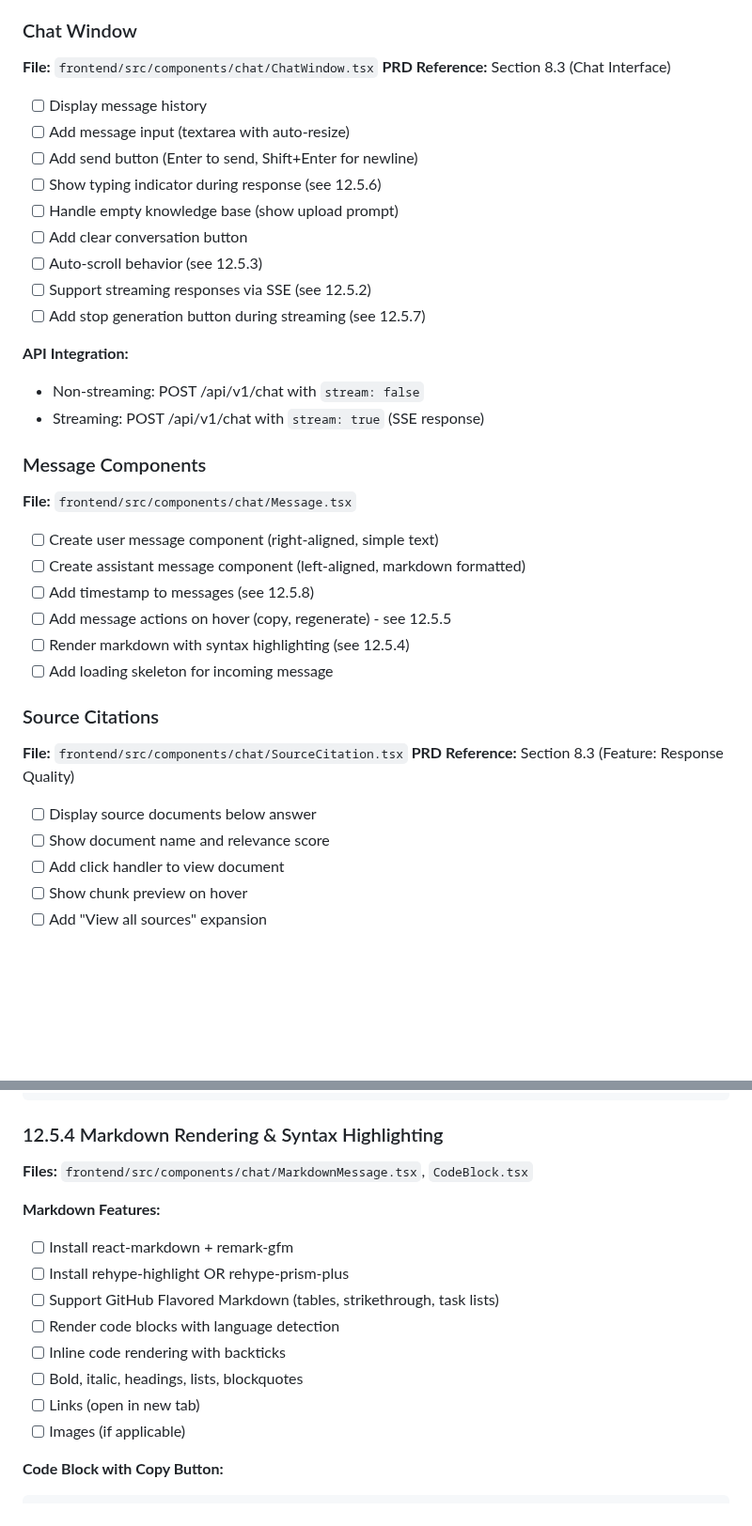
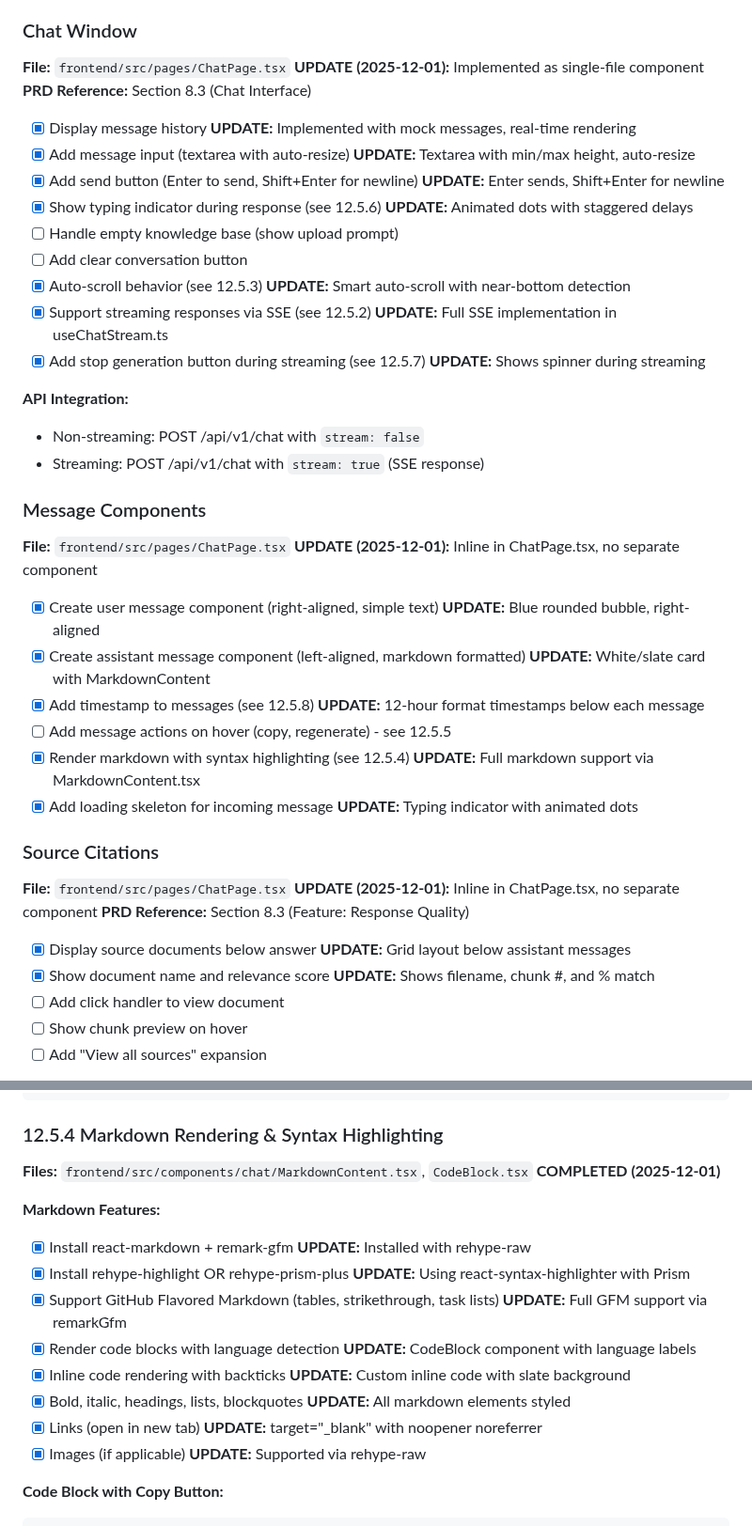
Before and after one commit to Haidarabbas731/Ragify, a Markdown page: tasks/12-FRONTEND.md, 2 parts joined by grey strips. Shown at 94% size. Drawn GitHub-style; blank space fills up the shorter version.

Commit message:
docs(tasks): update chat implementation progress - mark completed features
- Verified chat page light/dark mode support (both working perfectly)
- Updated SSE streaming implementation status (completed)
- Updated markdown rendering status (completed with CodeBlock + MarkdownContent)
- Updated auto-scroll behavior status (completed with smart detection)
- Updated message components status (inline in ChatPage.tsx)
- Updated source citations status (inline display completed)
- Confirmed Modern SaaS Dashboard aesthetic implementation

````diff
--- a/tasks/12-FRONTEND.md
+++ b/tasks/12-FRONTEND.md
@@ -1644,39 +1645,39 @@ ChatPage completely redesigned with "Warm Atelier" aesthetic to avoid typical AI
 - [ ] Add conversation date grouping (Today, Yesterday, Last 7 days)
 
 ### Chat Window
-**File:** `frontend/src/components/chat/ChatWindow.tsx`
+**File:** `frontend/src/pages/ChatPage.tsx` **UPDATE (2025-12-01):** Implemented as single-file component
 **PRD Reference:** Section 8.3 (Chat Interface)
 
-- [ ] Display message history
-- [ ] Add message input (textarea with auto-resize)
-- [ ] Add send button (Enter to send, Shift+Enter for newline)
-- [ ] Show typing indicator during response (see 12.5.6)
+- [x] Display message history **UPDATE:** Implemented with mock messages, real-time rendering
+- [x] Add message input (textarea with auto-resize) **UPDATE:** Textarea with min/max height, auto-resize
+- [x] Add send button (Enter to send, Shift+Enter for newline) **UPDATE:** Enter sends, Shift+Enter for newline
+- [x] Show typing indicator during response (see 12.5.6) **UPDATE:** Animated dots with staggered delays
 - [ ] Handle empty knowledge base (show upload prompt)
 - [ ] Add clear conversation button
-- [ ] Auto-scroll behavior (see 12.5.3)
-- [ ] Support streaming responses via SSE (see 12.5.2)
-- [ ] Add stop generation button during streaming (see 12.5.7)
+- [x] Auto-scroll behavior (see 12.5.3) **UPDATE:** Smart auto-scroll with near-bottom detection
+- [x] Support streaming responses via SSE (see 12.5.2) **UPDATE:** Full SSE implementation in useChatStream.ts
+- [x] Add stop generation button during streaming (see 12.5.7) **UPDATE:** Shows spinner during streaming
 
 **API Integration:**
 - Non-streaming: POST /api/v1/chat with `stream: false`
 - Streaming: POST /api/v1/chat with `stream: true` (SSE response)
 
 ### Message Components
-**File:** `frontend/src/components/chat/Message.tsx`
-
-- [ ] Create user message component (right-aligned, simple text)
-- [ ] Create assistant message component (left-aligned, markdown formatted)
-- [ ] Add timestamp to messages (see 12.5.8)
+**File:** `frontend/src/pages/ChatPage.tsx` **UPDATE (2025-12-01):** Inline in ChatPage.tsx, no separate component
+
+- [x] Create user message component (right-aligned, simple text) **UPDATE:** Blue rounded bubble, right-aligned
+- [x] Create assistant message component (left-aligned, markdown formatted) **UPDATE:** White/slate card with MarkdownContent
+- [x] Add timestamp to messages (see 12.5.8) **UPDATE:** 12-hour format timestamps below each message
 - [ ] Add message actions on hover (copy, regenerate) - see 12.5.5
-- [ ] Render markdown with syntax highlighting (see 12.5.4)
-- [ ] Add loading skeleton for incoming message
+- [x] Render markdown with syntax highlighting (see 12.5.4) **UPDATE:** Full markdown support via MarkdownContent.tsx
+- [x] Add loading skeleton for incoming message **UPDATE:** Typing indicator with animated dots
 
 ### Source Citations
-**File:** `frontend/src/components/chat/SourceCitation.tsx`
+**File:** `frontend/src/pages/ChatPage.tsx` **UPDATE (2025-12-01):** Inline in ChatPage.tsx, no separate component
 **PRD Reference:** Section 8.3 (Feature: Response Quality)
 
-- [ ] Display source documents below answer
-- [ ] Show document name and relevance score
+- [x] Display source documents below answer **UPDATE:** Grid layout below assistant messages
+- [x] Show document name and relevance score **UPDATE:** Shows filename, chunk #, and % match
 - [ ] Add click handler to view document
 - [ ] Show chunk preview on hover
 - [ ] Add "View all sources" expansion
@@ -1774,17 +1775,17 @@ const handleScroll = () => {
 ```
 
 ### 12.5.4 Markdown Rendering & Syntax Highlighting
-**Files:** `frontend/src/components/chat/MarkdownMessage.tsx`, `CodeBlock.tsx`
+**Files:** `frontend/src/components/chat/MarkdownContent.tsx`, `CodeBlock.tsx` **COMPLETED (2025-12-01)**
 
 **Markdown Features:**
-- [ ] Install react-markdown + remark-gfm
-- [ ] Install rehype-highlight OR rehype-prism-plus
-- [ ] Support GitHub Flavored Markdown (tables, strikethrough, task lists)
-- [ ] Render code blocks with language detection
-- [ ] Inline code rendering with backticks
-- [ ] Bold, italic, headings, lists, blockquotes
-- [ ] Links (open in new tab)
-- [ ] Images (if applicable)
+- [x] Install react-markdown + remark-gfm **UPDATE:** Installed with rehype-raw
+- [x] Install rehype-highlight OR rehype-prism-plus **UPDATE:** Using react-syntax-highlighter with Prism
+- [x] Support GitHub Flavored Markdown (tables, strikethrough, task lists) **UPDATE:** Full GFM support via remarkGfm
+- [x] Render code blocks with language detection **UPDATE:** CodeBlock component with language labels
+- [x] Inline code rendering with backticks **UPDATE:** Custom inline code with slate background
+- [x] Bold, italic, headings, lists, blockquotes **UPDATE:** All markdown elements styled
+- [x] Links (open in new tab) **UPDATE:** target="_blank" with noopener noreferrer
+- [x] Images (if applicable) **UPDATE:** Supported via rehype-raw
 
 **Code Block with Copy Button:**
 ```typescript
````
Also changed, not shown: other parts of tasks/12-FRONTEND.md (+17 -16 lines).
